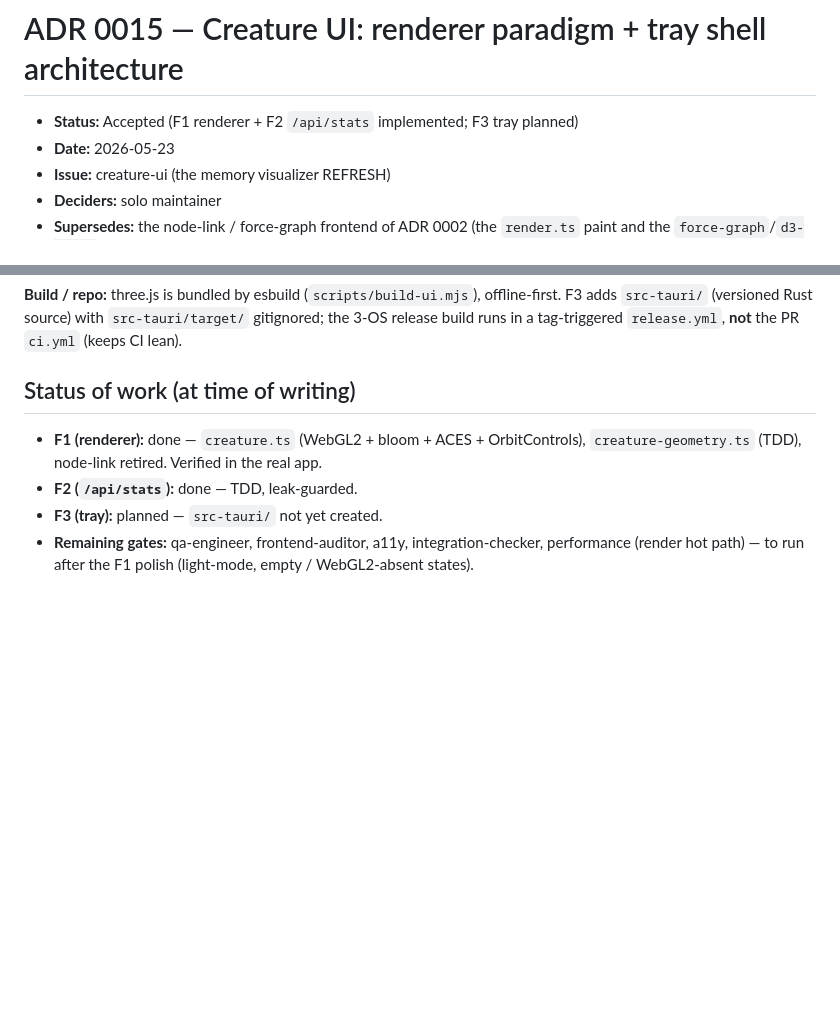
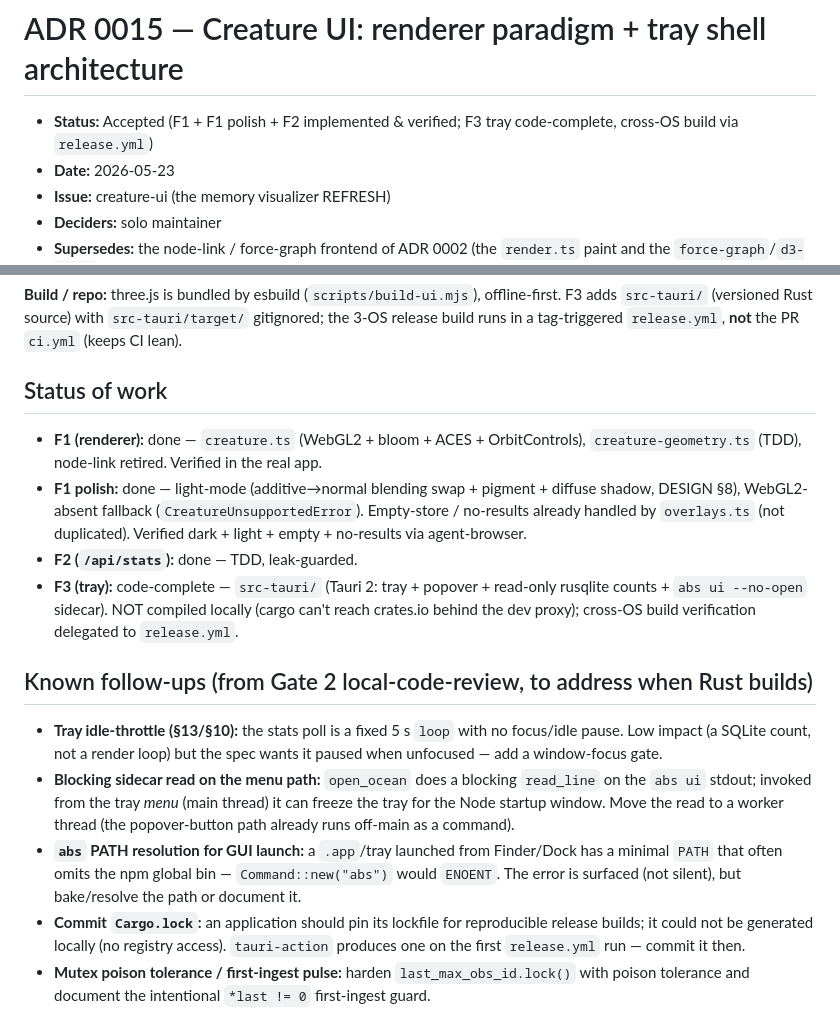
Before and after one commit to victorbjuliani/agentbrainsystem, a Markdown page: docs/adr/0015-creature-ui-shell-architecture.md, 2 parts joined by grey strips. Drawn GitHub-style; blank space fills up the shorter version.

Commit message:
docs: Gate 2 review outcomes — F3 follow-ups + tray schema boundary
Records the local-code-review (Gate 2) findings as ADR-0015 follow-ups (tray
idle-throttle, blocking sidecar read on the menu path, `abs` PATH resolution for
GUI launch, commit Cargo.lock, mutex poison tolerance) and marks F1 polish + F3
status. Adds a Change Boundaries note that the Rust tray reads the store schema
read-only, so migrations must update its queries too.

```diff
--- a/docs/adr/0015-creature-ui-shell-architecture.md
+++ b/docs/adr/0015-creature-ui-shell-architecture.md
@@ -1,6 +1,6 @@
 # ADR 0015 — Creature UI: renderer paradigm + tray shell architecture
 
-- **Status:** Accepted (F1 renderer + F2 `/api/stats` implemented; F3 tray planned)
+- **Status:** Accepted (F1 + F1 polish + F2 implemented & verified; F3 tray code-complete, cross-OS build via `release.yml`)
 - **Date:** 2026-05-23
 - **Issue:** creature-ui (the memory visualizer REFRESH)
 - **Deciders:** solo maintainer
@@ -91,12 +91,33 @@ F3 adds `src-tauri/` (versioned Rust source) with `src-tauri/target/` gitignored
 3-OS release build runs in a tag-triggered `release.yml`, **not** the PR `ci.yml`
 (keeps CI lean).
 
-## Status of work (at time of writing)
+## Status of work
 
 - **F1 (renderer):** done — `creature.ts` (WebGL2 + bloom + ACES + OrbitControls),
   `creature-geometry.ts` (TDD), node-link retired. Verified in the real app.
+- **F1 polish:** done — light-mode (additive→normal blending swap + pigment + diffuse
+  shadow, DESIGN §8), WebGL2-absent fallback (`CreatureUnsupportedError`). Empty-store /
+  no-results already handled by `overlays.ts` (not duplicated). Verified dark + light +
+  empty + no-results via agent-browser.
 - **F2 (`/api/stats`):** done — TDD, leak-guarded.
-- **F3 (tray):** planned — `src-tauri/` not yet created.
-- **Remaining gates:** qa-engineer, frontend-auditor, a11y, integration-checker,
-  performance (render hot path) — to run after the F1 polish (light-mode, empty /
-  WebGL2-absent states).
+- **F3 (tray):** code-complete — `src-tauri/` (Tauri 2: tray + popover + read-only
+  rusqlite counts + `abs ui --no-open` sidecar). NOT compiled locally (cargo can't reach
+  crates.io behind the dev proxy); cross-OS build verification delegated to `release.yml`.
+
+## Known follow-ups (from Gate 2 local-code-review, to address when Rust builds)
+
+- **Tray idle-throttle (§13/§10):** the stats poll is a fixed 5 s `loop` with no
+  focus/idle pause. Low impact (a SQLite count, not a render loop) but the spec wants it
+  paused when unfocused — add a window-focus gate.
+- **Blocking sidecar read on the menu path:** `open_ocean` does a blocking `read_line`
+  on the `abs ui` stdout; invoked from the tray *menu* (main thread) it can freeze the
+  tray for the Node startup window. Move the read to a worker thread (the popover-button
+  path already runs off-main as a command).
+- **`abs` PATH resolution for GUI launch:** a `.app`/tray launched from Finder/Dock has a
+  minimal `PATH` that often omits the npm global bin — `Command::new("abs")` would
+  `ENOENT`. The error is surfaced (not silent), but bake/resolve the path or document it.
+- **Commit `Cargo.lock`:** an application should pin its lockfile for reproducible release
+  builds; it could not be generated locally (no registry access). `tauri-action` produces
+  one on the first `release.yml` run — commit it then.
+- **Mutex poison tolerance / first-ingest pulse:** harden `last_max_obs_id.lock()` with
+  poison tolerance and document the intentional `*last != 0` first-ingest guard.
```
Also changed, not shown: docs/agent-handbook.md (+1 -1 lines).
